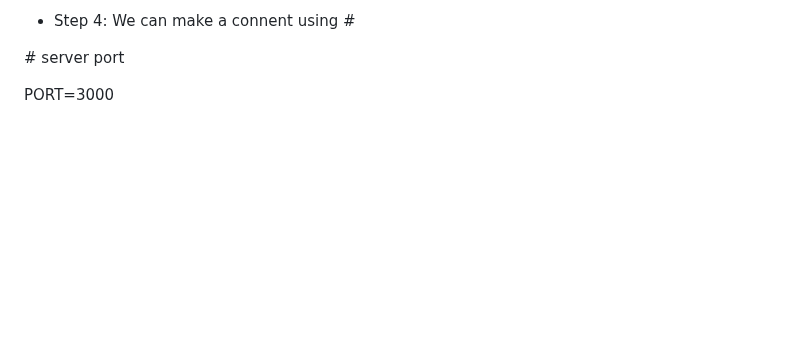
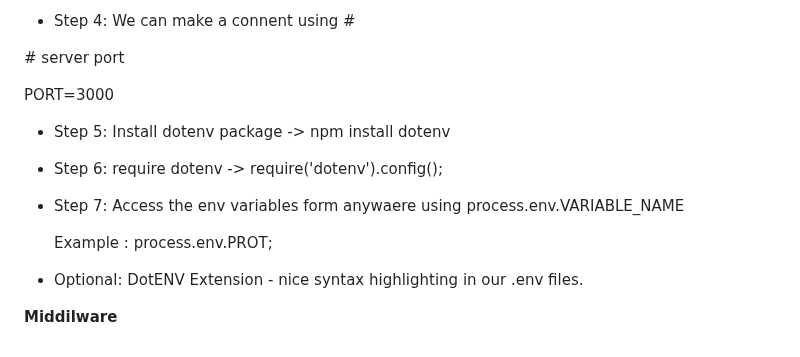
Before and after one commit to sanu151/express.js, a Markdown page: README.md, the part around the change. GitHub-like rendering; blank space fills up the shorter version.

```diff
--- a/README.md
+++ b/README.md
@@ -603,3 +603,15 @@ By following these steps, you can effectively set up and use environment variabl
 \# server port
 
 PORT=3000
+
+- Step 5: Install dotenv package -> npm install dotenv
+
+- Step 6: require dotenv -> require('dotenv').config();
+
+- Step 7: Access the env variables form anywaere using process.env.VARIABLE_NAME
+
+  Example : process.env.PROT;
+
+- Optional: DotENV Extension - nice syntax highlighting in our .env files.
+
+**Middilware**
```
